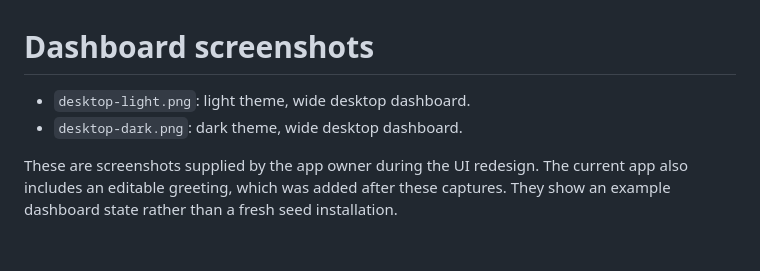
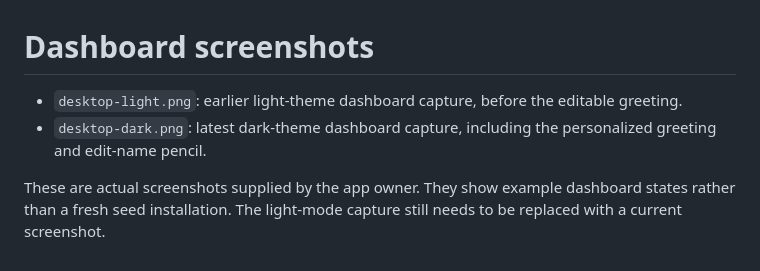
Before and after one commit to darreck0/bayarin, a Markdown page: docs/screenshots/README.md, the part around the change. Rendered like a GitHub page.

Commit message:
Update dark-mode screenshot with editable greeting

```diff
--- a/docs/screenshots/README.md
+++ b/docs/screenshots/README.md
@@ -1,6 +1,6 @@
 # Dashboard screenshots
 
-- `desktop-light.png`: light theme, wide desktop dashboard.
-- `desktop-dark.png`: dark theme, wide desktop dashboard.
+- `desktop-light.png`: earlier light-theme dashboard capture, before the editable greeting.
+- `desktop-dark.png`: latest dark-theme dashboard capture, including the personalized greeting and edit-name pencil.
 
-These are screenshots supplied by the app owner during the UI redesign. The current app also includes an editable greeting, which was added after these captures. They show an example dashboard state rather than a fresh seed installation.
+These are actual screenshots supplied by the app owner. They show example dashboard states rather than a fresh seed installation. The light-mode capture still needs to be replaced with a current screenshot.
```
Also changed, not shown: CHECKS.md (+1 -1 lines), README.md (+3 -6 lines), docs/screenshots/desktop-dark.png.
